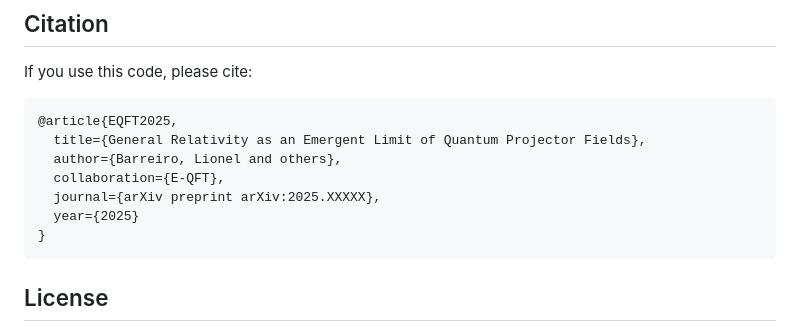
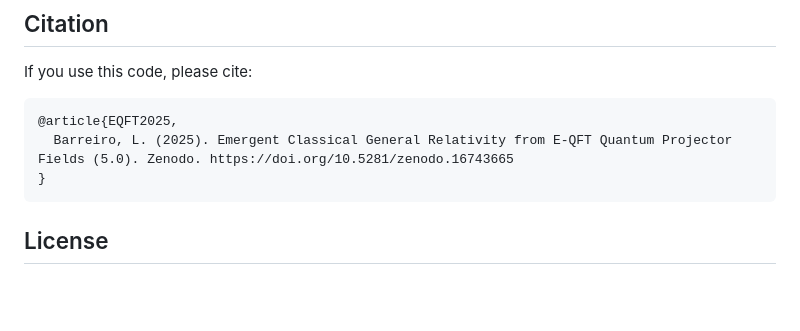
Before and after one commit to E-QFT-Team/E-QFT_e-gravity_v5, a Markdown page: README.md, the part around the change. Rendered like a GitHub page; blank space fills up the shorter version.

````diff
--- a/README.md
+++ b/README.md
@@ -168,11 +168,7 @@ If you use this code, please cite:
 
 ```bibtex
 @article{EQFT2025,
-  title={General Relativity as an Emergent Limit of Quantum Projector Fields},
-  author={Barreiro, Lionel and others},
-  collaboration={E-QFT},
-  journal={arXiv preprint arXiv:2025.XXXXX},
-  year={2025}
+  Barreiro, L. (2025). Emergent Classical General Relativity from E-QFT Quantum Projector Fields (5.0). Zenodo. https://doi.org/10.5281/zenodo.16743665
 }
 ```
 
````
